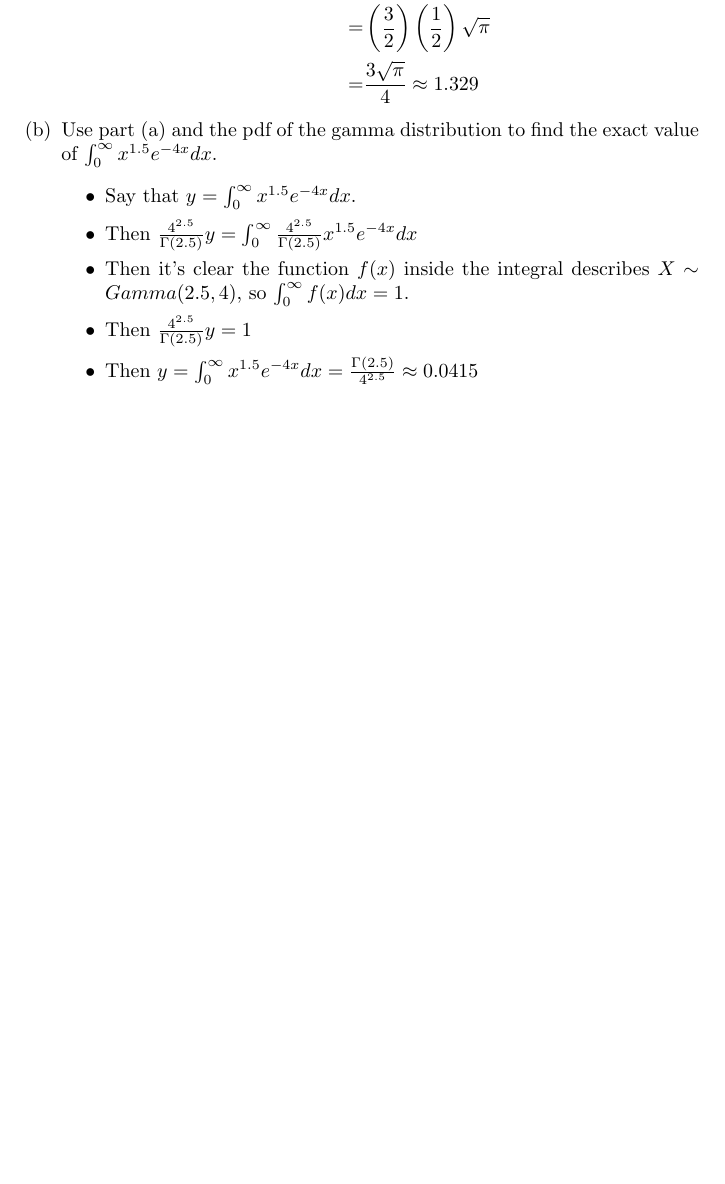
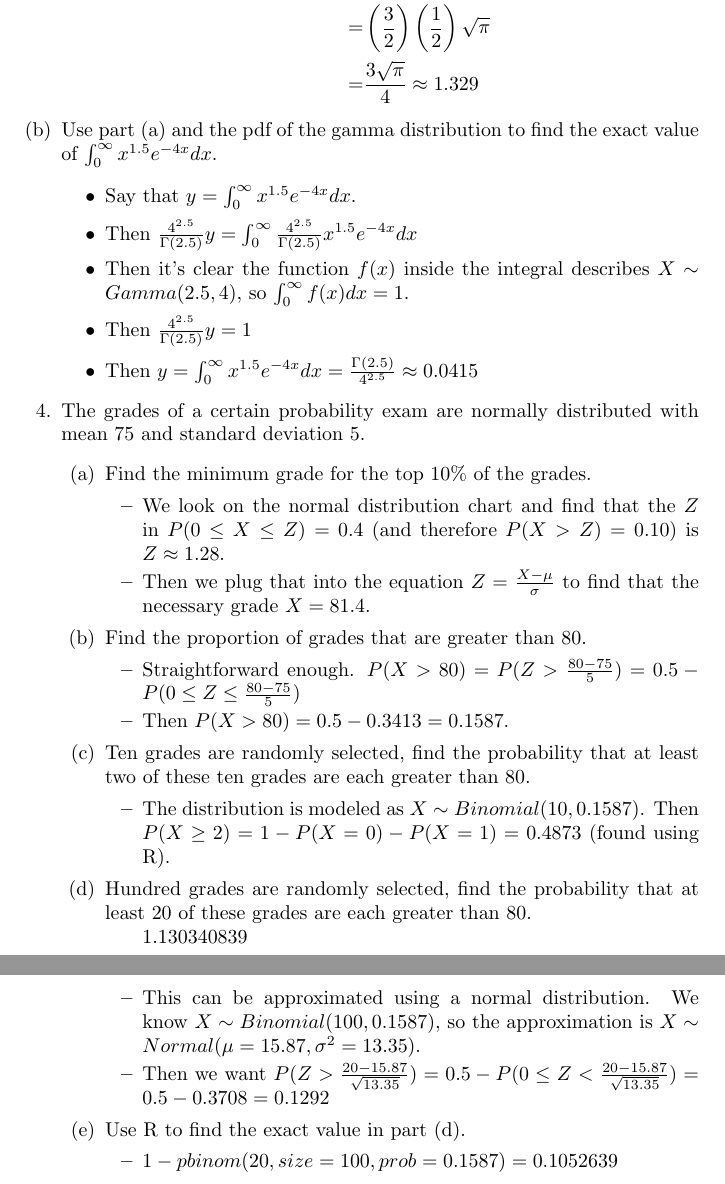
Before and after one commit to connor4312/sta247, a LaTeX document (sta247-a3.tex): part of page 2 of 2 before the commit and two parts of pages 2 and 3 of 3 after it, the two joined at a grey line, cut so that both start at the same text, the shorter picture padded with empty space. Compiled offline with pdfLaTeX.

Commit message:
Some work on the next problem

```diff
--- a/sta247-a3.tex
+++ b/sta247-a3.tex
@@ -69,6 +69,33 @@
         \item Then $\frac{4^{2.5}}{\Gamma(2.5)} y = 1$
         \item Then $y = \int_{0}^{\infty}x^{1.5}e^{-4x}dx = \frac{\Gamma(2.5)}{4^{2.5}} \approx 0.0415$
         \end{itemize}
+
+\item The grades of a certain probability exam are normally distributed with mean 75 and standard deviation 5.
+    \begin{itemize}
+    \item [(a)] Find the minimum grade for the top 10\% of the grades.
+        \begin{itemize}
+        \item We look on the normal distribution chart and find that the $Z$ in $P(0 \leq X \leq Z) = 0.4$ (and therefore $P(X > Z) = 0.10$) is $Z \approx 1.28$.
+        \item Then we plug that into the equation $Z = \frac{X - \mu}{\sigma}$ to find that the necessary grade $X = 81.4$.
+        \end{itemize}
+    \item [(b)] Find the proportion of grades that are greater than 80.
+        \begin{itemize}
+        \item Straightforward enough. $P(X > 80) = P(Z > \frac{80 - 75}{5}) = 0.5 - P(0 \leq Z \leq \frac{80 - 75}{5})$
+        \item Then $P(X > 80) = 0.5 - 0.3413 = 0.1587$.
+        \end{itemize}
+    \item [(c)] Ten grades are randomly selected, find the probability that at least two of these ten grades are each greater than 80.
+        \begin{itemize}
+        \item The distribution is modeled as $X \sim Binomial(10, 0.1587)$. Then $P(X \geq 2) = 1 - P(X = 0) - P(X = 1) = 0.4873$ (found using R).
+        \end{itemize}
+    \item [(d)] Hundred grades are randomly selected, find the probability that at least 20 of these grades are each greater than 80.
+        \begin{itemize} 1.130340839
+        \item This can be approximated using a normal distribution. We know $X \sim Binomial(100, 0.1587)$, so the approximation is $X \sim Normal(\mu = 15.87, \sigma^2 = 13.35)$.
+        \item Then we want $P(Z > \frac{20 - 15.87}{\sqrt{13.35}}) = 0.5 - P(0 \leq Z < \frac{20 - 15.87}{\sqrt{13.35}}) = 0.5 - 0.3708 = 0.1292$
+        \end{itemize}
+    \item [(e)] Use R to find the exact value in part (d).
+        \begin{itemize}
+        \item $1 - pbinom(20, size=100, prob=0.1587) = 0.1052639$
+        \end{itemize}
+    \end{itemize}
 \end{enumerate}
 
 \end{document}
```
